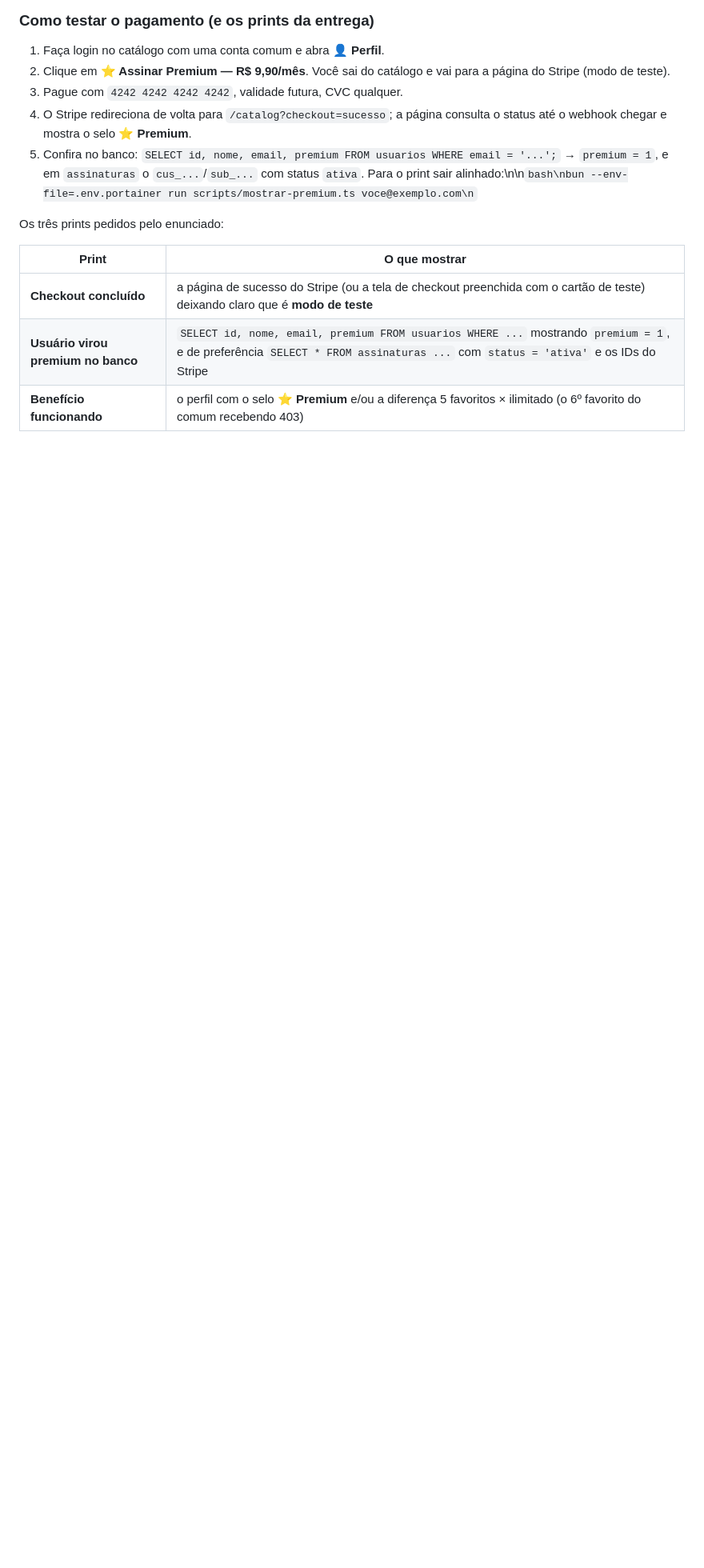
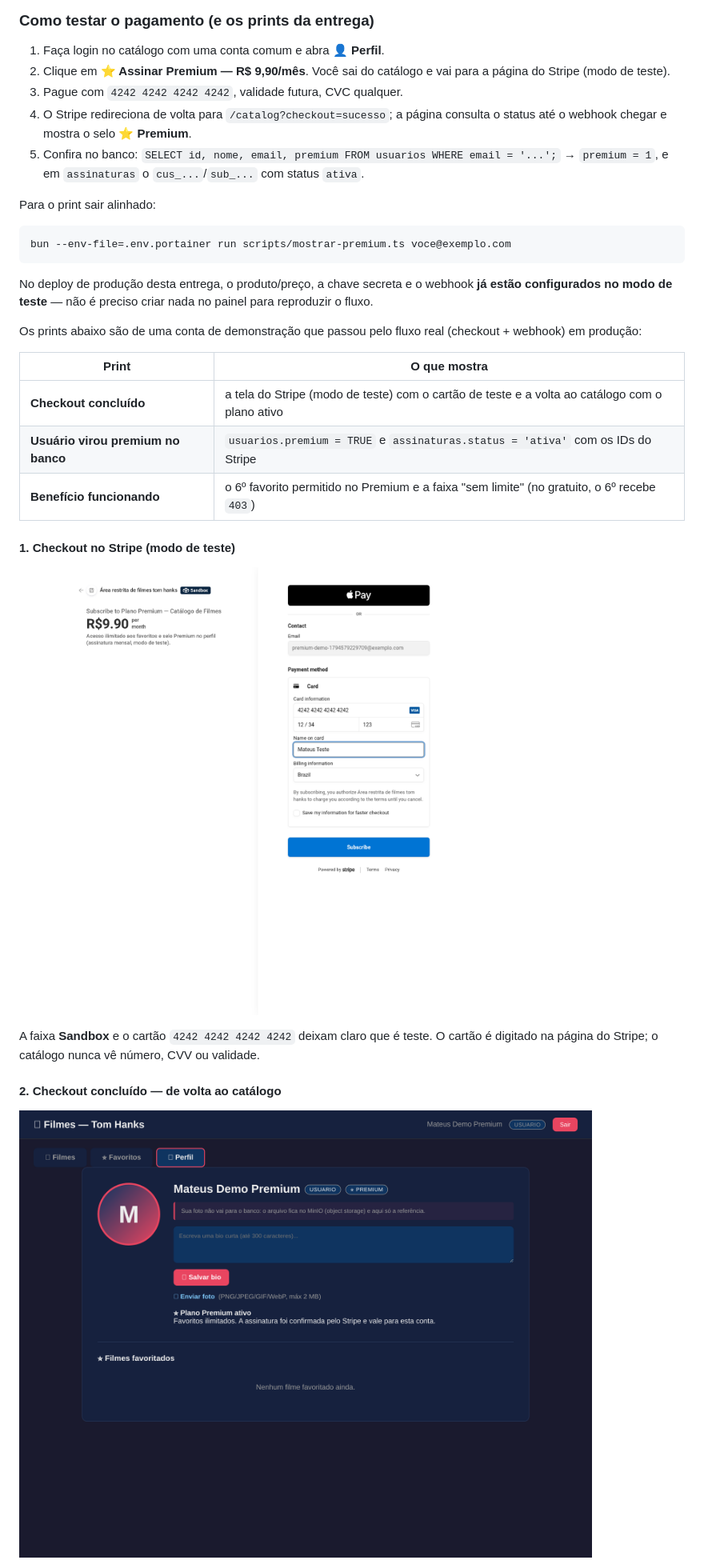
Before and after one commit to mateussantospereira/filmes-tom-hanks, a Markdown page: README.md, the part around one of its changes. Shown at 80% size. Drawn GitHub-style; pictures changed too: docs/images/atividade-7-checkout-concluido.png (added), docs/images/atividade-7-checkout-stripe.png (added); blank space fills up the shorter version.

Commit message:
Atividade 7: prints da entrega (Stripe test mode, banco e benefício)

````diff
--- a/README.md
+++ b/README.md
@@ -984,12 +984,31 @@ O script cria uma conta, prova que ela nasce `premium: false`, favorita 5 filmes
 2. Clique em **⭐ Assinar Premium — R$ 9,90/mês**. Você sai do catálogo e vai para a página do Stripe (modo de teste).
 3. Pague com `4242 4242 4242 4242`, validade futura, CVC qualquer.
 4. O Stripe redireciona de volta para `/catalog?checkout=sucesso`; a página consulta o status até o webhook chegar e mostra o selo **⭐ Premium**.
-5. Confira no banco: `SELECT id, nome, email, premium FROM usuarios WHERE email = '...';` → `premium = 1`, e em `assinaturas` o `cus_...`/`sub_...` com status `ativa`. Para o print sair alinhado:\n\n```bash\nbun --env-file=.env.portainer run scripts/mostrar-premium.ts voce@exemplo.com\n```
+5. Confira no banco: `SELECT id, nome, email, premium FROM usuarios WHERE email = '...';` → `premium = 1`, e em `assinaturas` o `cus_...`/`sub_...` com status `ativa`.
 
-Os três prints pedidos pelo enunciado:
+Para o print sair alinhado:
 
-| Print | O que mostrar |
+```bash
+bun --env-file=.env.portainer run scripts/mostrar-premium.ts voce@exemplo.com
+```
+
+No deploy de produção desta entrega, o produto/preço, a chave secreta e o webhook **já estão configurados no modo de teste** — não é preciso criar nada no painel para reproduzir o fluxo.
+
+Os prints abaixo são de uma conta de demonstração que passou pelo fluxo real (checkout + webhook) em produção:
+
+| Print | O que mostra |
 |---|---|
-| **Checkout concluído** | a página de sucesso do Stripe (ou a tela de checkout preenchida com o cartão de teste) deixando claro que é **modo de teste** |
-| **Usuário virou premium no banco** | `SELECT id, nome, email, premium FROM usuarios WHERE ...` mostrando `premium = 1`, e de preferência `SELECT * FROM assinaturas ...` com `status = 'ativa'` e os IDs do Stripe |
-| **Benefício funcionando** | o perfil com o selo **⭐ Premium** e/ou a diferença 5 favoritos × ilimitado (o 6º favorito do comum recebendo 403) |
+| **Checkout concluído** | a tela do Stripe (modo de teste) com o cartão de teste e a volta ao catálogo com o plano ativo |
+| **Usuário virou premium no banco** | `usuarios.premium = TRUE` e `assinaturas.status = 'ativa'` com os IDs do Stripe |
+| **Benefício funcionando** | o 6º favorito permitido no Premium e a faixa "sem limite" (no gratuito, o 6º recebe `403`) |
+
+#### 1. Checkout no Stripe (modo de teste)
+
+![Checkout do Stripe em modo de teste, com o cartão 4242 4242 4242 4242 preenchido](docs/images/atividade-7-checkout-stripe.png)
+
+A faixa **Sandbox** e o cartão `4242 4242 4242 4242` deixam claro que é teste. O cartão é digitado na página do Stripe; o catálogo nunca vê número, CVV ou validade.
+
+#### 2. Checkout concluído — de volta ao catálogo
+
+![Perfil logo após o pagamento, com o Plano Premium ativo](docs/images/atividade-7-checkout-concluido.png)
+
````
Also changed, not shown: other parts of README.md (+17 -0 lines), docs/images/atividade-7-banco-premium.png (added), 2 other files.
